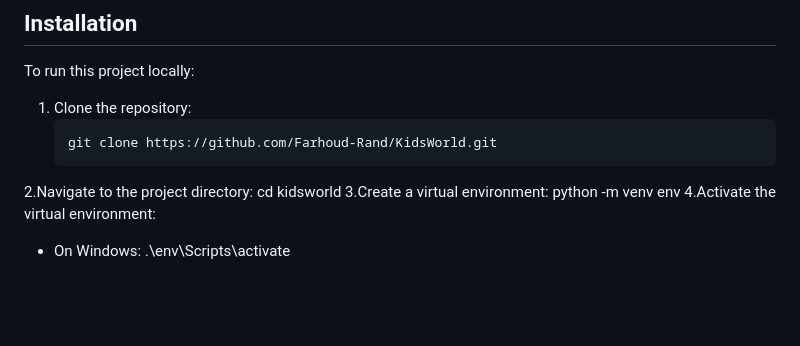
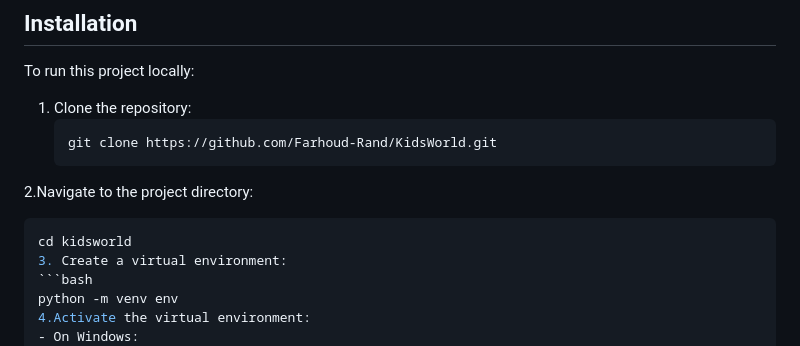
Before and after one commit to Farhoud-Rand/KidsWorld, a Markdown page: README.md, the part around the change. GitHub-like rendering; blank space fills up the shorter version.

````diff
--- a/README.md
+++ b/README.md
@@ -55,8 +55,10 @@ To run this project locally:
    ```bash
    git clone https://github.com/Farhoud-Rand/KidsWorld.git
 2.Navigate to the project directory:
+   ```bash
    cd kidsworld
-3.Create a virtual environment:
+3. Create a virtual environment:
+   ```bash
    python -m venv env
 4.Activate the virtual environment:
    - On Windows:
````
